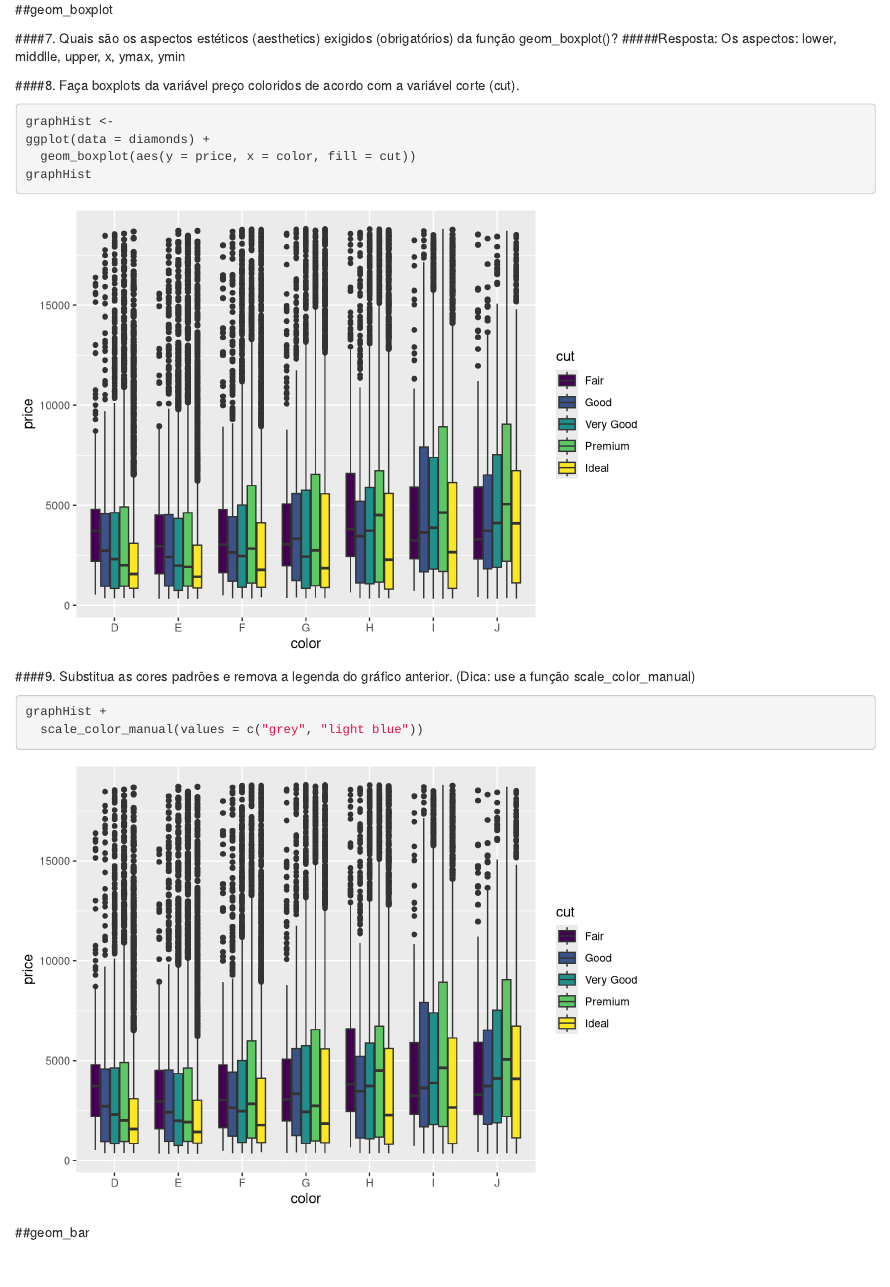
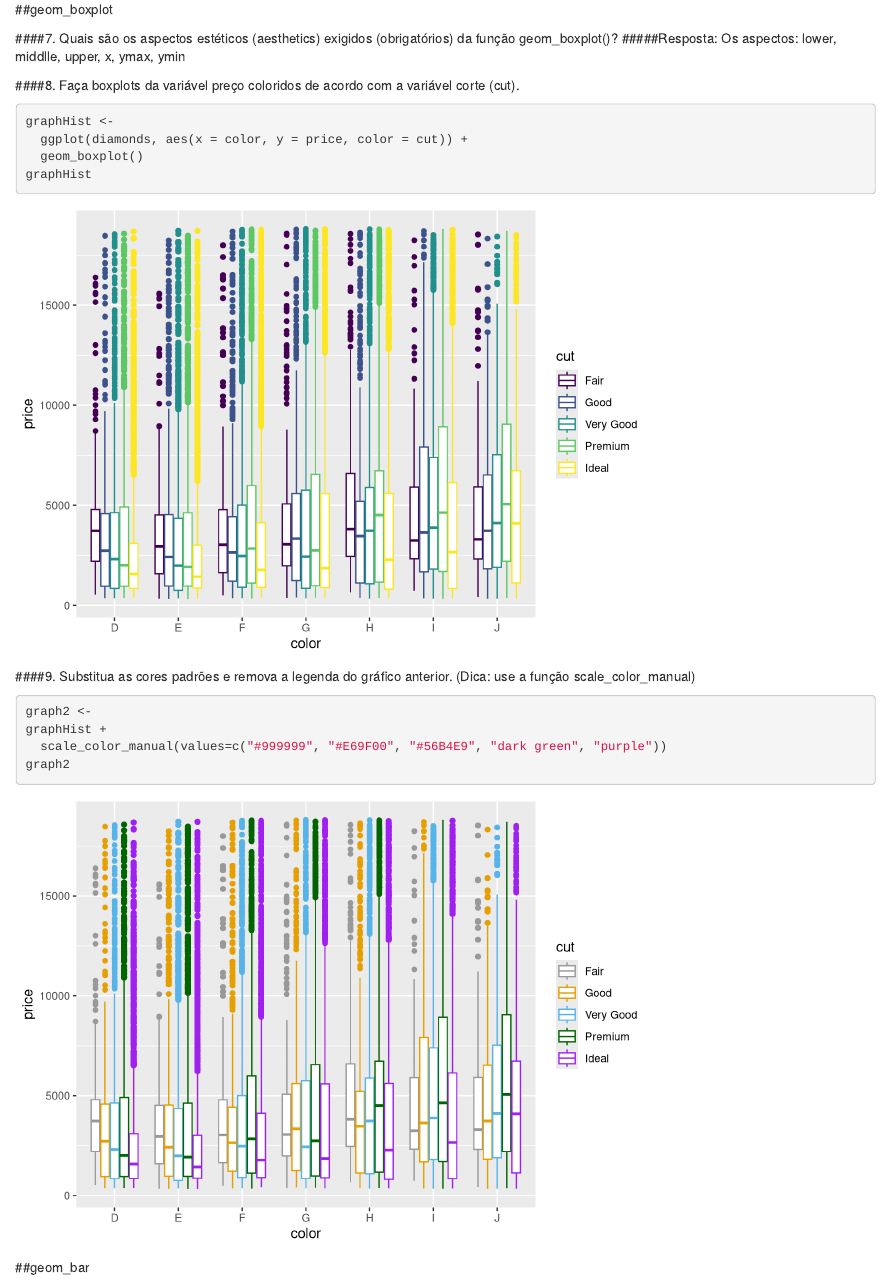
Before and after one commit to FelipeMariano/Curso-r-2016, an R Markdown document (Labs/Laboratorio 04.Rmd): the page in a window 1100 px wide, from 3210 px down. Rendered offline with R 4.5, knitr and Pandoc, with nearby package versions.

Commit message:
Att Lab 04

````diff
--- a/Labs/Laboratorio 04.Rmd
+++ b/Labs/Laboratorio 04.Rmd
@@ -91,16 +91,18 @@ graphHist +
 ####8. Faça boxplots da variável preço coloridos de acordo com a variável corte (cut).
 ```{r}
 graphHist <-
-ggplot(data = diamonds) +
-  geom_boxplot(aes(y = price, x = color, fill = cut))
+  ggplot(diamonds, aes(x = color, y = price, color = cut)) +
+  geom_boxplot()
 graphHist
 ```
 
 
 ####9. Substitua as cores padrões e remova a legenda do gráfico anterior. (Dica: use a função scale_color_manual)
 ```{r}
+graph2 <-
 graphHist +
-  scale_color_manual(values = c("grey", "light blue"))
+  scale_color_manual(values=c("#999999", "#E69F00", "#56B4E9", "dark green", "purple"))
+graph2
 ```
 
 
````
Also changed, not shown: Labs/Laboratorio_04.html (added).
